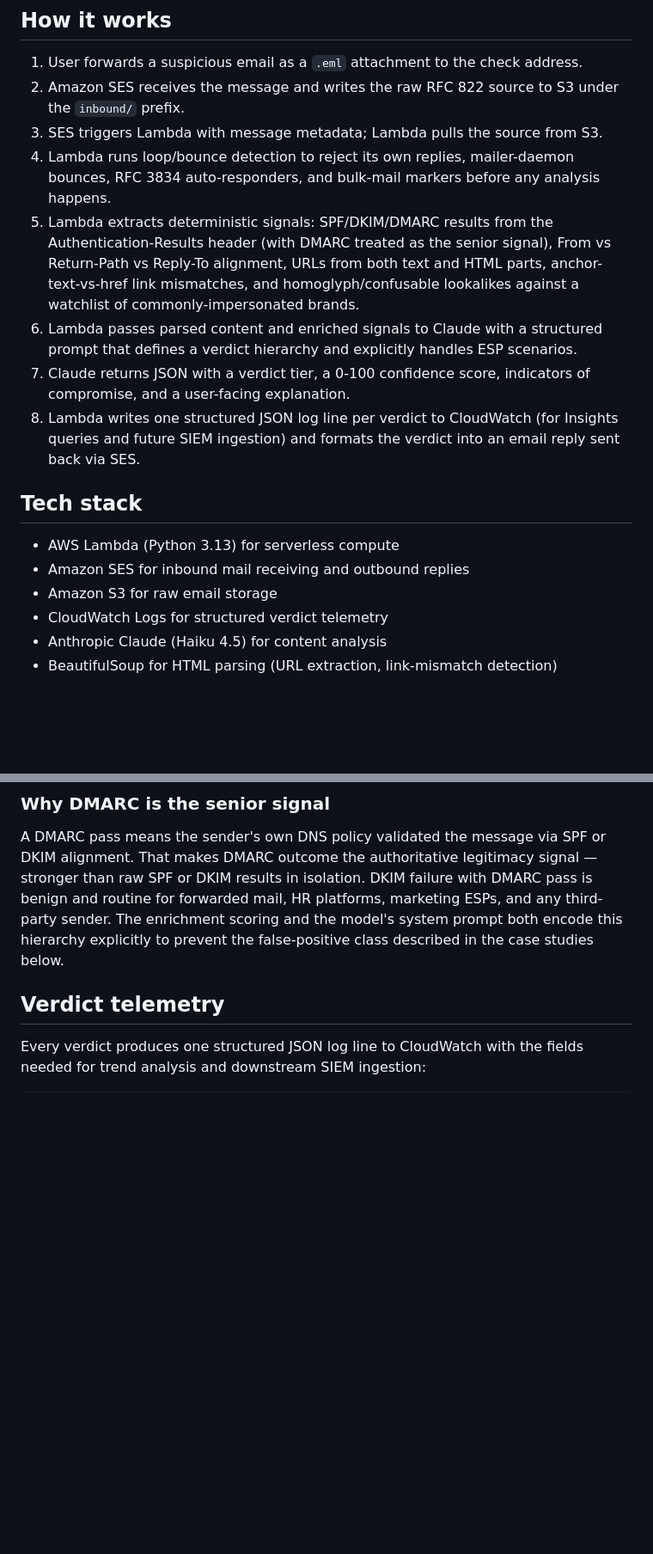
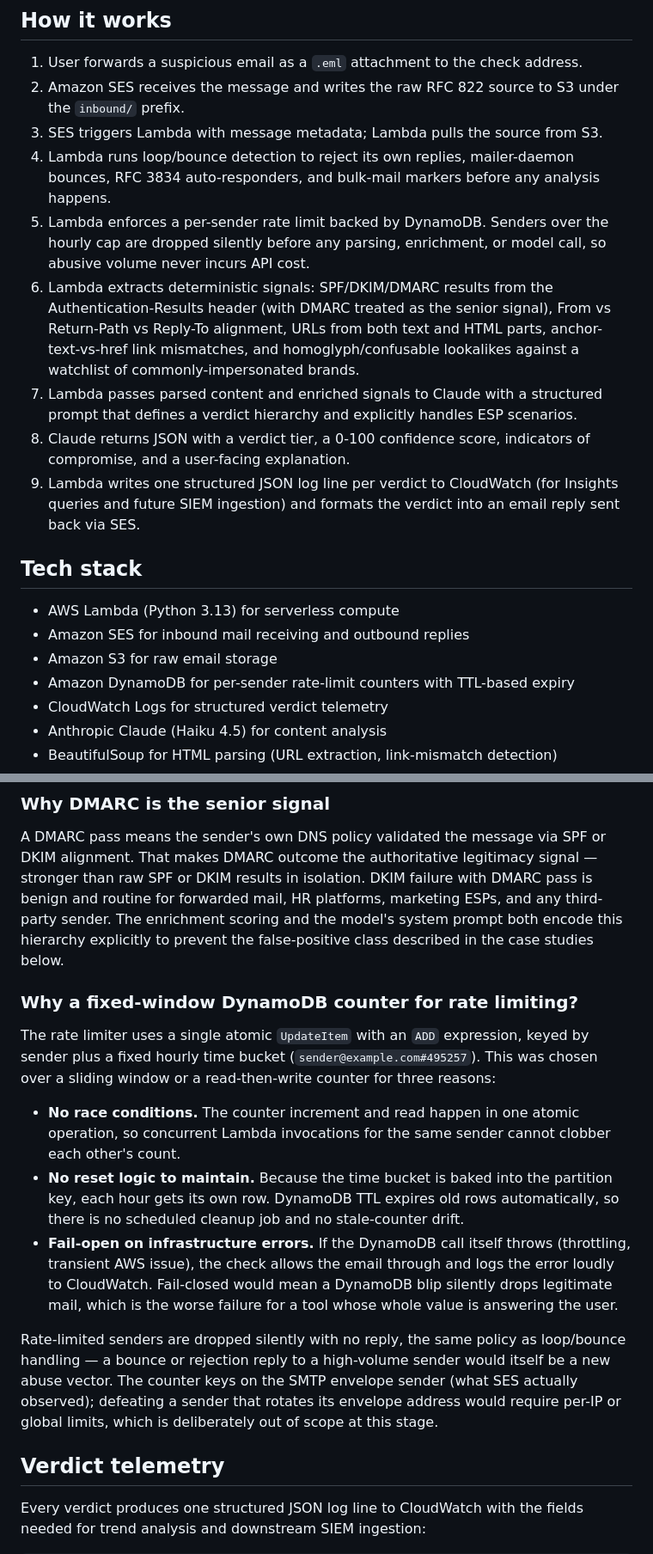
Before and after one commit to fredpord3/phish-analyzer, a Markdown page: README.md, 2 parts joined by grey strips. Shown at 86% size. GitHub-like rendering; blank space fills up the shorter version.

Commit message:
Enhance README with rate limiting and MVP updates
Updated README to include rate limiting details and changes to the MVP status.

```diff
--- a/README.md
+++ b/README.md
@@ -25,16 +26,18 @@ flowchart LR
 2. Amazon SES receives the message and writes the raw RFC 822 source to S3 under the `inbound/` prefix.
 3. SES triggers Lambda with message metadata; Lambda pulls the source from S3.
 4. Lambda runs loop/bounce detection to reject its own replies, mailer-daemon bounces, RFC 3834 auto-responders, and bulk-mail markers before any analysis happens.
-5. Lambda extracts deterministic signals: SPF/DKIM/DMARC results from the Authentication-Results header (with DMARC treated as the senior signal), From vs Return-Path vs Reply-To alignment, URLs from both text and HTML parts, anchor-text-vs-href link mismatches, and homoglyph/confusable lookalikes against a watchlist of commonly-impersonated brands.
-6. Lambda passes parsed content and enriched signals to Claude with a structured prompt that defines a verdict hierarchy and explicitly handles ESP scenarios.
-7. Claude returns JSON with a verdict tier, a 0-100 confidence score, indicators of compromise, and a user-facing explanation.
-8. Lambda writes one structured JSON log line per verdict to CloudWatch (for Insights queries and future SIEM ingestion) and formats the verdict into an email reply sent back via SES.
+5. Lambda enforces a per-sender rate limit backed by DynamoDB. Senders over the hourly cap are dropped silently before any parsing, enrichment, or model call, so abusive volume never incurs API cost.
+6. Lambda extracts deterministic signals: SPF/DKIM/DMARC results from the Authentication-Results header (with DMARC treated as the senior signal), From vs Return-Path vs Reply-To alignment, URLs from both text and HTML parts, anchor-text-vs-href link mismatches, and homoglyph/confusable lookalikes against a watchlist of commonly-impersonated brands.
+7. Lambda passes parsed content and enriched signals to Claude with a structured prompt that defines a verdict hierarchy and explicitly handles ESP scenarios.
+8. Claude returns JSON with a verdict tier, a 0-100 confidence score, indicators of compromise, and a user-facing explanation.
+9. Lambda writes one structured JSON log line per verdict to CloudWatch (for Insights queries and future SIEM ingestion) and formats the verdict into an email reply sent back via SES.
 
 ## Tech stack
 
 - AWS Lambda (Python 3.13) for serverless compute
 - Amazon SES for inbound mail receiving and outbound replies
 - Amazon S3 for raw email storage
+- Amazon DynamoDB for per-sender rate-limit counters with TTL-based expiry
 - CloudWatch Logs for structured verdict telemetry
 - Anthropic Claude (Haiku 4.5) for content analysis
 - BeautifulSoup for HTML parsing (URL extraction, link-mismatch detection)
@@ -70,6 +73,16 @@ Free-form output is unparseable at scale. Structured output lets the same verdic
 ### Why DMARC is the senior signal
 
 A DMARC pass means the sender's own DNS policy validated the message via SPF or DKIM alignment. That makes DMARC outcome the authoritative legitimacy signal — stronger than raw SPF or DKIM results in isolation. DKIM failure with DMARC pass is benign and routine for forwarded mail, HR platforms, marketing ESPs, and any third-party sender. The enrichment scoring and the model's system prompt both encode this hierarchy explicitly to prevent the false-positive class described in the case studies below.
+
+### Why a fixed-window DynamoDB counter for rate limiting?
+
+The rate limiter uses a single atomic `UpdateItem` with an `ADD` expression, keyed by sender plus a fixed hourly time bucket (`sender@example.com#495257`). This was chosen over a sliding window or a read-then-write counter for three reasons:
+
+- **No race conditions.** The counter increment and read happen in one atomic operation, so concurrent Lambda invocations for the same sender cannot clobber each other's count.
+- **No reset logic to maintain.** Because the time bucket is baked into the partition key, each hour gets its own row. DynamoDB TTL expires old rows automatically, so there is no scheduled cleanup job and no stale-counter drift.
+- **Fail-open on infrastructure errors.** If the DynamoDB call itself throws (throttling, transient AWS issue), the check allows the email through and logs the error loudly to CloudWatch. Fail-closed would mean a DynamoDB blip silently drops legitimate mail, which is the worse failure for a tool whose whole value is answering the user.
+
+Rate-limited senders are dropped silently with no reply, the same policy as loop/bounce handling — a bounce or rejection reply to a high-volume sender would itself be a new abuse vector. The counter keys on the SMTP envelope sender (what SES actually observed); defeating a sender that rotates its envelope address would require per-IP or global limits, which is deliberately out of scope at this stage.
 
 ## Verdict telemetry
 
```
Also changed, not shown: other parts of README.md (+6 -4 lines).
